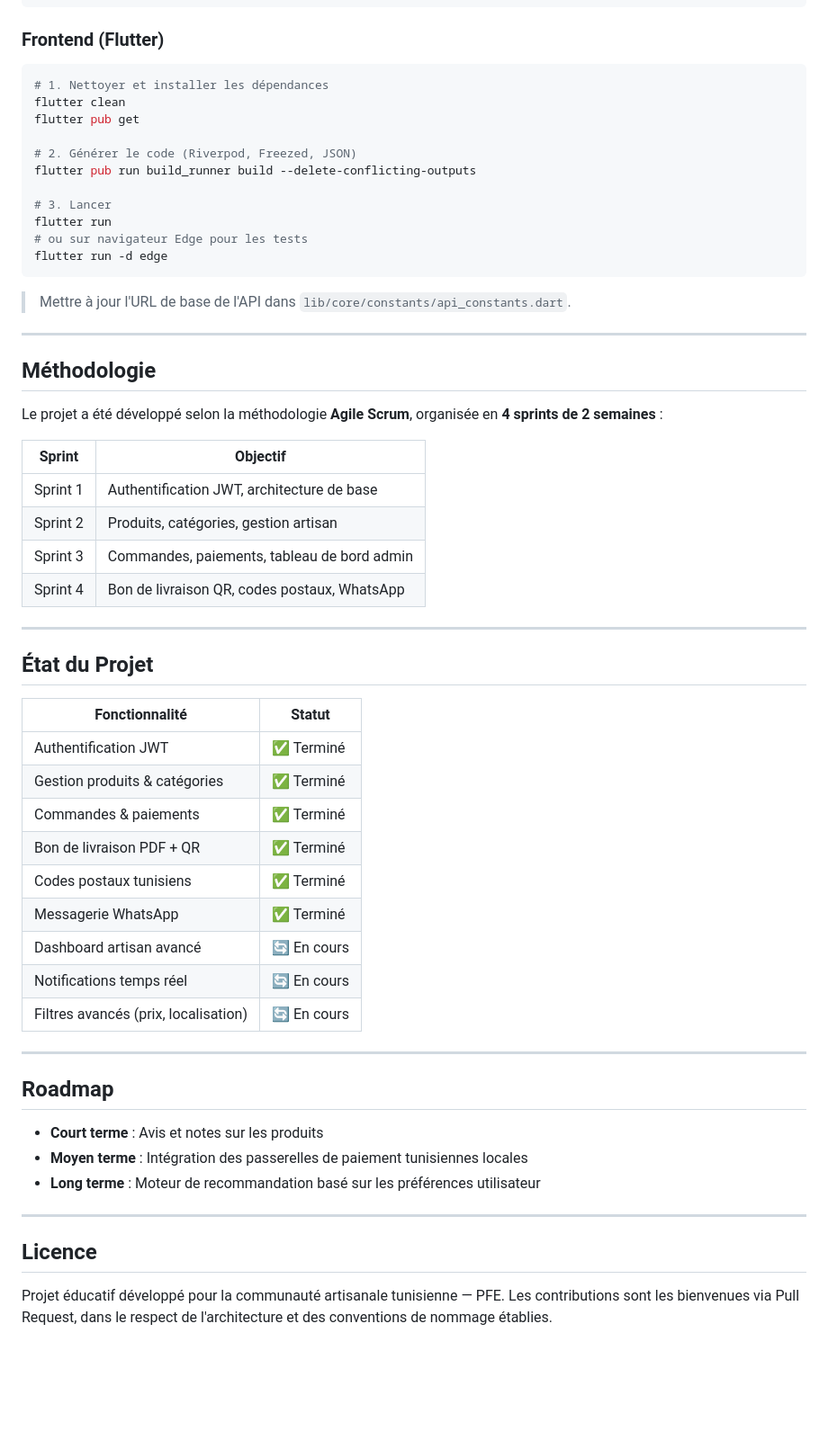
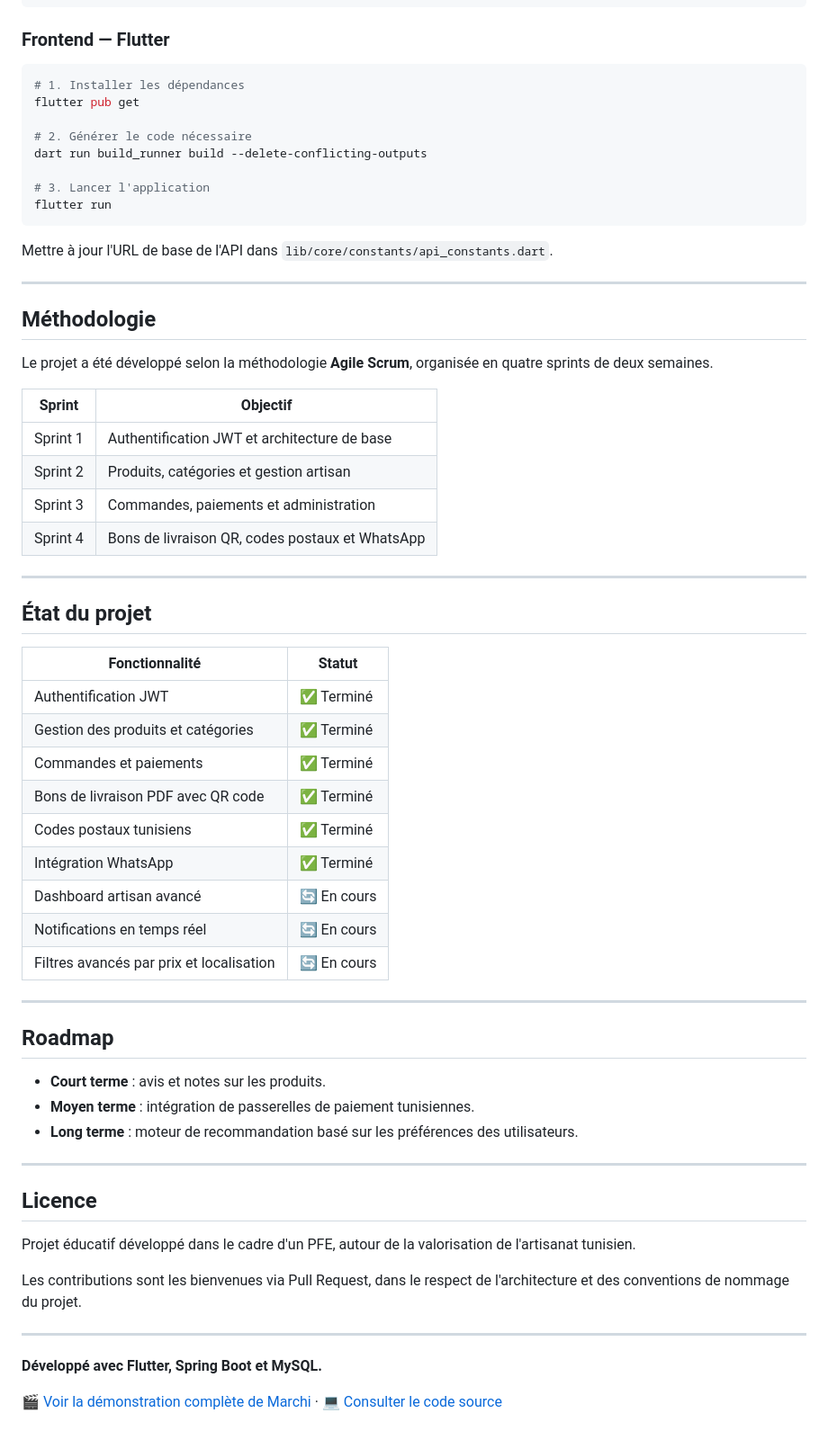
Before and after one commit to macModa/marchi, a Markdown page: README.md, the part around one of its changes. Shown at 90% size. GitHub-like rendering; blank space fills up the shorter version.

````diff
--- a/README.md
+++ b/README.md
@@ -169,64 +203,68 @@ spring:
 mvn spring-boot:run
 ```
 
-### Frontend (Flutter)
+### Frontend — Flutter
 
 ```bash
-# 1. Nettoyer et installer les dépendances
-flutter clean
+# 1. Installer les dépendances
 flutter pub get
 
-# 2. Générer le code (Riverpod, Freezed, JSON)
-flutter pub run build_runner build --delete-conflicting-outputs
+# 2. Générer le code nécessaire
+dart run build_runner build --delete-conflicting-outputs
 
-# 3. Lancer
+# 3. Lancer l'application
 flutter run
-# ou sur navigateur Edge pour les tests
-flutter run -d edge
 ```
 
-> Mettre à jour l'URL de base de l'API dans `lib/core/constants/api_constants.dart`.
+Mettre à jour l'URL de base de l'API dans `lib/core/constants/api_constants.dart`.
 
 ---
 
 ## Méthodologie
 
-Le projet a été développé selon la méthodologie **Agile Scrum**, organisée en **4 sprints de 2 semaines** :
+Le projet a été développé selon la méthodologie **Agile Scrum**, organisée en quatre sprints de deux semaines.
 
 | Sprint | Objectif |
 |---|---|
-| Sprint 1 | Authentification JWT, architecture de base |
-| Sprint 2 | Produits, catégories, gestion artisan |
-| Sprint 3 | Commandes, paiements, tableau de bord admin |
-| Sprint 4 | Bon de livraison QR, codes postaux, WhatsApp |
+| Sprint 1 | Authentification JWT et architecture de base |
+| Sprint 2 | Produits, catégories et gestion artisan |
+| Sprint 3 | Commandes, paiements et administration |
+| Sprint 4 | Bons de livraison QR, codes postaux et WhatsApp |
 
 ---
 
-## État du Projet
+## État du projet
 
 | Fonctionnalité | Statut |
 |---|---|
 | Authentification JWT | ✅ Terminé |
-| Gestion produits & catégories | ✅ Terminé |
-| Commandes & paiements | ✅ Terminé |
-| Bon de livraison PDF + QR | ✅ Terminé |
+| Gestion des produits et catégories | ✅ Terminé |
+| Commandes et paiements | ✅ Terminé |
+| Bons de livraison PDF avec QR code | ✅ Terminé |
 | Codes postaux tunisiens | ✅ Terminé |
-| Messagerie WhatsApp | ✅ Terminé |
+| Intégration WhatsApp | ✅ Terminé |
 | Dashboard artisan avancé | 🔄 En cours |
-| Notifications temps réel | 🔄 En cours |
-| Filtres avancés (prix, localisation) | 🔄 En cours |
+| Notifications en temps réel | 🔄 En cours |
+| Filtres avancés par prix et localisation | 🔄 En cours |
 
 ---
 
 ## Roadmap
 
-- **Court terme** : Avis et notes sur les produits
-- **Moyen terme** : Intégration des passerelles de paiement tunisiennes locales
-- **Long terme** : Moteur de recommandation basé sur les préférences utilisateur
+- **Court terme** : avis et notes sur les produits.
+- **Moyen terme** : intégration de passerelles de paiement tunisiennes.
+- **Long terme** : moteur de recommandation basé sur les préférences des utilisateurs.
 
 ---
 
 ## Licence
 
-Projet éducatif développé pour la communauté artisanale tunisienne — PFE.
-Les contributions sont les bienvenues via Pull Request, dans le respect de l'architecture et des conventions de nommage établies.
+Projet éducatif développé dans le cadre d'un PFE, autour de la valorisation de l'artisanat tunisien.
+
+Les contributions sont les bienvenues via Pull Request, dans le respect de l'architecture et des conventions de nommage du projet.
+
+---
+
+**Développé avec Flutter, Spring Boot et MySQL.**
+
+🎬 [Voir la démonstration complète de Marchi](https://lnkd.in/p/eEx9zK7g) · 💻 [Consulter le code source](https://github.com/macModa/marchi)
````
Also changed, not shown: other parts of README.md (+116 -82 lines).
